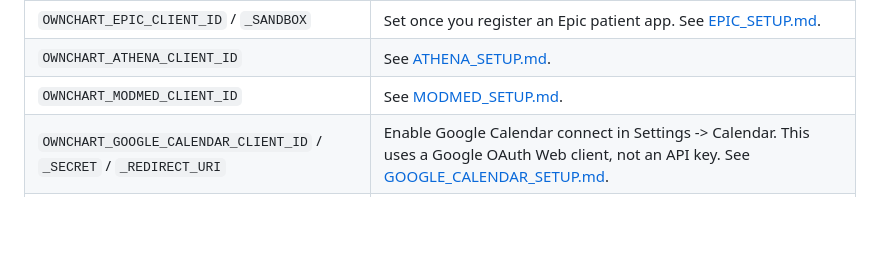
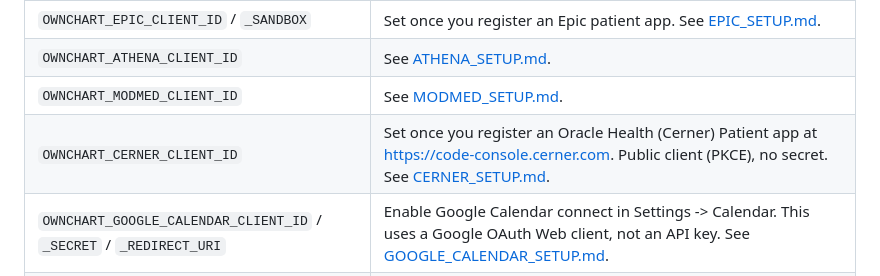
Before and after one commit to nickpdawson/OwnChart, a Markdown page: user-docs/INSTALL.md, the part around the change. Drawn GitHub-style; blank space fills up the shorter version.

Commit message:
docs: INSTALL.md row for OWNCHART_CERNER_CLIENT_ID
Adds the env-var to the Optional but useful table, pointing at
code-console.cerner.com for the app registration and noting it's
a public client (PKCE, no secret).

Co-Authored-By: Claude Opus 4.7 (1M context) <noreply@anthropic.com>

```diff
--- a/user-docs/INSTALL.md
+++ b/user-docs/INSTALL.md
@@ -99,6 +99,7 @@ Optional but useful:
 | `OWNCHART_EPIC_CLIENT_ID` / `_SANDBOX` | Set once you register an Epic patient app. See [EPIC_SETUP.md](./EPIC_SETUP.md). |
 | `OWNCHART_ATHENA_CLIENT_ID` | See [ATHENA_SETUP.md](./ATHENA_SETUP.md). |
 | `OWNCHART_MODMED_CLIENT_ID` | See [MODMED_SETUP.md](./MODMED_SETUP.md). |
+| `OWNCHART_CERNER_CLIENT_ID` | Set once you register an Oracle Health (Cerner) Patient app at <https://code-console.cerner.com>. Public client (PKCE), no secret. See [CERNER_SETUP.md](./CERNER_SETUP.md). |
 | `OWNCHART_GOOGLE_CALENDAR_CLIENT_ID` / `_SECRET` / `_REDIRECT_URI` | Enable Google Calendar connect in Settings -> Calendar. This uses a Google OAuth Web client, not an API key. See [GOOGLE_CALENDAR_SETUP.md](./GOOGLE_CALENDAR_SETUP.md). |
 | `OWNCHART_DEBUG_PAYLOADS=true` | Logs raw request/response bodies. PHI risk. Off by default. |
 
```
